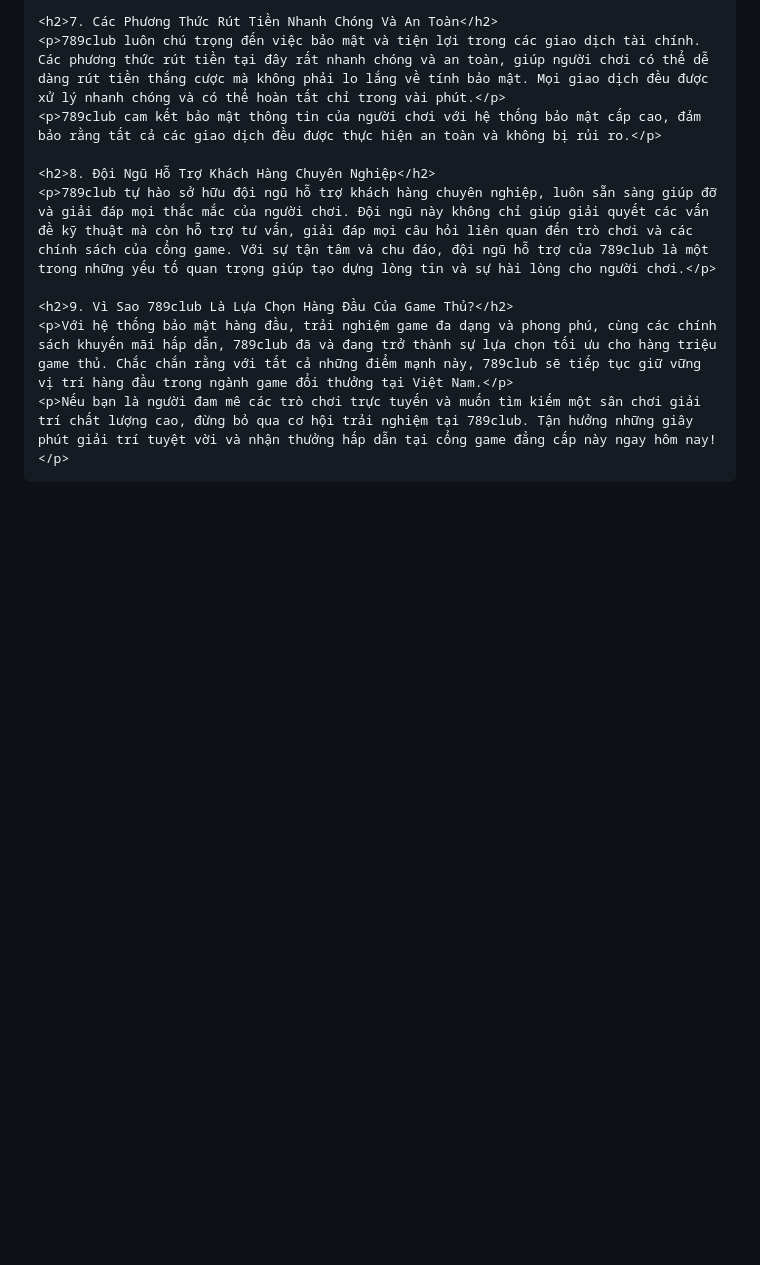
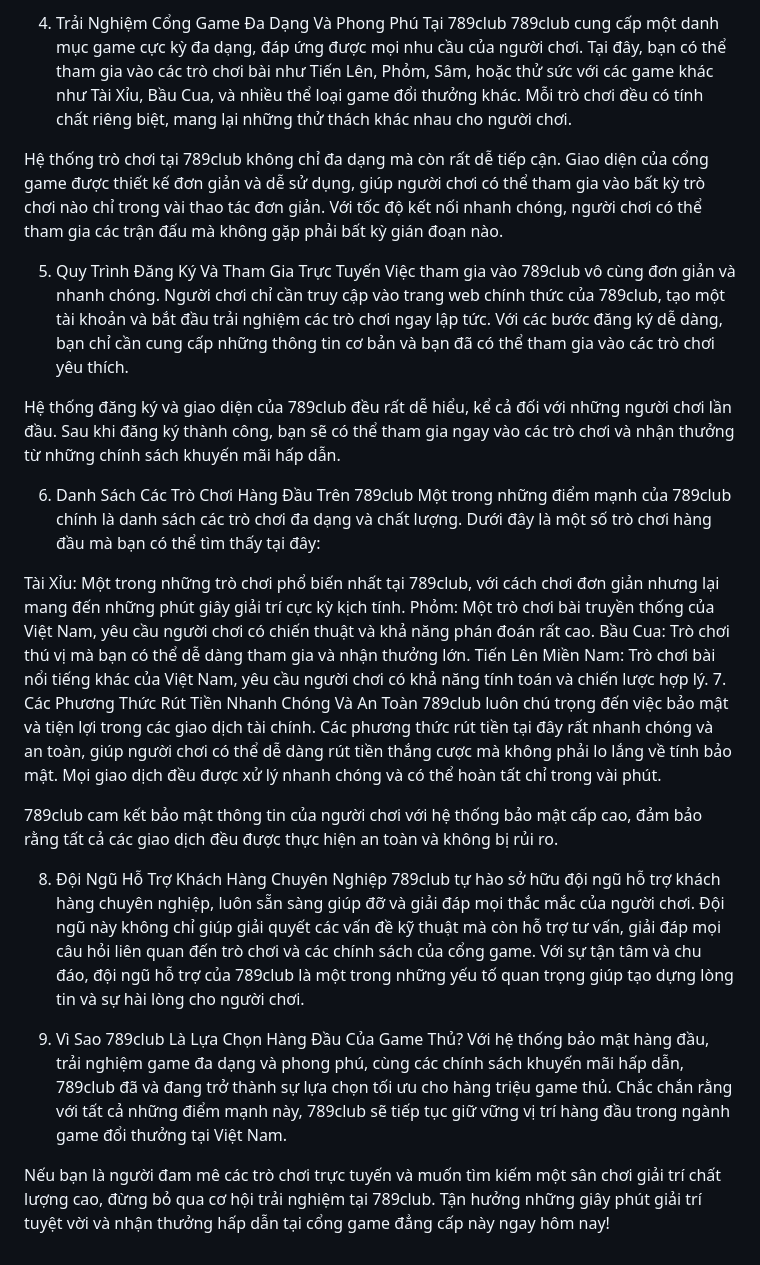
Before and after one commit to somoemo/789clubnow, a Markdown page: README.md, the part around one of its changes. Rendered like a GitHub page; blank space fills up the shorter version.

```diff
--- a/README.md
+++ b/README.md
@@ -41,11 +25,30 @@
 
-    <h2>7. Các Phương Thức Rút Tiền Nhanh Chóng Và An Toàn</h2>
-    <p>789club luôn chú trọng đến việc bảo mật và tiện lợi trong các giao dịch tài chính. Các phương thức rút tiền tại đây rất nhanh chóng và an toàn, giúp người chơi có thể dễ dàng rút tiền thắng cược mà không phải lo lắng về tính bảo mật. Mọi giao dịch đều được xử lý nhanh chóng và có thể hoàn tất chỉ trong vài phút.</p>
-    <p>789club cam kết bảo mật thông tin của người chơi với hệ thống bảo mật cấp cao, đảm bảo rằng tất cả các giao dịch đều được thực hiện an toàn và không bị rủi ro.</p>
+4. Trải Nghiệm Cổng Game Đa Dạng Và Phong Phú Tại 789club
+789club cung cấp một danh mục game cực kỳ đa dạng, đáp ứng được mọi nhu cầu của người chơi. Tại đây, bạn có thể tham gia vào các trò chơi bài như Tiến Lên, Phỏm, Sâm, hoặc thử sức với các game khác như Tài Xỉu, Bầu Cua, và nhiều thể loại game đổi thưởng khác. Mỗi trò chơi đều có tính chất riêng biệt, mang lại những thử thách khác nhau cho người chơi.
 
-    <h2>8. Đội Ngũ Hỗ Trợ Khách Hàng Chuyên Nghiệp</h2>
-    <p>789club tự hào sở hữu đội ngũ hỗ trợ khách hàng chuyên nghiệp, luôn sẵn sàng giúp đỡ và giải đáp mọi thắc mắc của người chơi. Đội ngũ này không chỉ giúp giải quyết các vấn đề kỹ thuật mà còn hỗ trợ tư vấn, giải đáp mọi câu hỏi liên quan đến trò chơi và các chính sách của cổng game. Với sự tận tâm và chu đáo, đội ngũ hỗ trợ của 789club là một trong những yếu tố quan trọng giúp tạo dựng lòng tin và sự hài lòng cho người chơi.</p>
+Hệ thống trò chơi tại 789club không chỉ đa dạng mà còn rất dễ tiếp cận. Giao diện của cổng game được thiết kế đơn giản và dễ sử dụng, giúp người chơi có thể tham gia vào bất kỳ trò chơi nào chỉ trong vài thao tác đơn giản. Với tốc độ kết nối nhanh chóng, người chơi có thể tham gia các trận đấu mà không gặp phải bất kỳ gián đoạn nào.
 
-    <h2>9. Vì Sao 789club Là Lựa Chọn Hàng Đầu Của Game Thủ?</h2>
-    <p>Với hệ thống bảo mật hàng đầu, trải nghiệm game đa dạng và phong phú, cùng các chính sách khuyến mãi hấp dẫn, 789club đã và đang trở thành sự lựa chọn tối ưu cho hàng triệu game thủ. Chắc chắn rằng với tất cả những điểm mạnh này, 789club sẽ tiếp tục giữ vững vị trí hàng đầu trong ngành game đổi thưởng tại Việt Nam.</p>
-    <p>Nếu bạn là người đam mê các trò chơi trực tuyến và muốn tìm kiếm một sân chơi giải trí chất lượng cao, đừng bỏ qua cơ hội trải nghiệm tại 789club. Tận hưởng những giây phút giải trí tuyệt vời và nhận thưởng hấp dẫn tại cổng game đẳng cấp này ngay hôm nay!</p>
+5. Quy Trình Đăng Ký Và Tham Gia Trực Tuyến
+Việc tham gia vào 789club vô cùng đơn giản và nhanh chóng. Người chơi chỉ cần truy cập vào trang web chính thức của 789club, tạo một tài khoản và bắt đầu trải nghiệm các trò chơi ngay lập tức. Với các bước đăng ký dễ dàng, bạn chỉ cần cung cấp những thông tin cơ bản và bạn đã có thể tham gia vào các trò chơi yêu thích.
+
+Hệ thống đăng ký và giao diện của 789club đều rất dễ hiểu, kể cả đối với những người chơi lần đầu. Sau khi đăng ký thành công, bạn sẽ có thể tham gia ngay vào các trò chơi và nhận thưởng từ những chính sách khuyến mãi hấp dẫn.
+
+6. Danh Sách Các Trò Chơi Hàng Đầu Trên 789club
+Một trong những điểm mạnh của 789club chính là danh sách các trò chơi đa dạng và chất lượng. Dưới đây là một số trò chơi hàng đầu mà bạn có thể tìm thấy tại đây:
+
+Tài Xỉu: Một trong những trò chơi phổ biến nhất tại 789club, với cách chơi đơn giản nhưng lại mang đến những phút giây giải trí cực kỳ kịch tính.
+Phỏm: Một trò chơi bài truyền thống của Việt Nam, yêu cầu người chơi có chiến thuật và khả năng phán đoán rất cao.
+Bầu Cua: Trò chơi thú vị mà bạn có thể dễ dàng tham gia và nhận thưởng lớn.
+Tiến Lên Miền Nam: Trò chơi bài nổi tiếng khác của Việt Nam, yêu cầu người chơi có khả năng tính toán và chiến lược hợp lý.
+7. Các Phương Thức Rút Tiền Nhanh Chóng Và An Toàn
+789club luôn chú trọng đến việc bảo mật và tiện lợi trong các giao dịch tài chính. Các phương thức rút tiền tại đây rất nhanh chóng và an toàn, giúp người chơi có thể dễ dàng rút tiền thắng cược mà không phải lo lắng về tính bảo mật. Mọi giao dịch đều được xử lý nhanh chóng và có thể hoàn tất chỉ trong vài phút.
+
+789club cam kết bảo mật thông tin của người chơi với hệ thống bảo mật cấp cao, đảm bảo rằng tất cả các giao dịch đều được thực hiện an toàn và không bị rủi ro.
+
+8. Đội Ngũ Hỗ Trợ Khách Hàng Chuyên Nghiệp
+789club tự hào sở hữu đội ngũ hỗ trợ khách hàng chuyên nghiệp, luôn sẵn sàng giúp đỡ và giải đáp mọi thắc mắc của người chơi. Đội ngũ này không chỉ giúp giải quyết các vấn đề kỹ thuật mà còn hỗ trợ tư vấn, giải đáp mọi câu hỏi liên quan đến trò chơi và các chính sách của cổng game. Với sự tận tâm và chu đáo, đội ngũ hỗ trợ của 789club là một trong những yếu tố quan trọng giúp tạo dựng lòng tin và sự hài lòng cho người chơi.
+
+9. Vì Sao 789club Là Lựa Chọn Hàng Đầu Của Game Thủ?
+Với hệ thống bảo mật hàng đầu, trải nghiệm game đa dạng và phong phú, cùng các chính sách khuyến mãi hấp dẫn, 789club đã và đang trở thành sự lựa chọn tối ưu cho hàng triệu game thủ. Chắc chắn rằng với tất cả những điểm mạnh này, 789club sẽ tiếp tục giữ vững vị trí hàng đầu trong ngành game đổi thưởng tại Việt Nam.
+
+Nếu bạn là người đam mê các trò chơi trực tuyến và muốn tìm kiếm một sân chơi giải trí chất lượng cao, đừng bỏ qua cơ hội trải nghiệm tại 789club. Tận hưởng những giây phút giải trí tuyệt vời và nhận thưởng hấp dẫn tại cổng game đẳng cấp này ngay hôm nay!
```
Also changed, not shown: other parts of README.md (+15 -31 lines).
